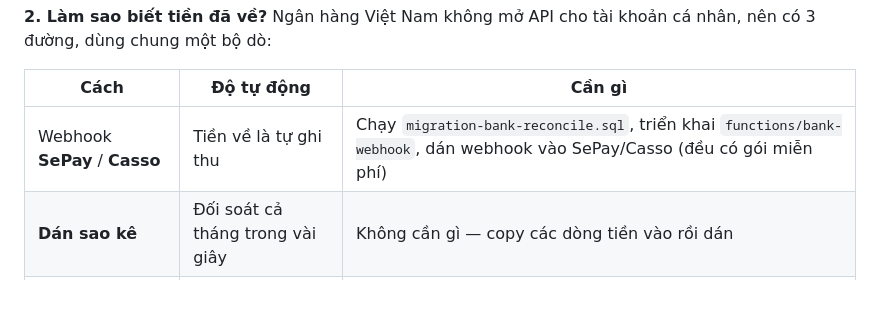
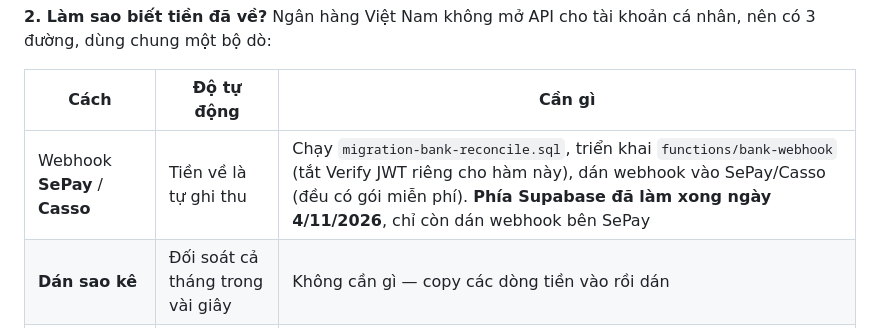
Before and after one commit to giathinh-anl/happy-home, a Markdown page: README.md, the part around the change. GitHub-like rendering; blank space fills up the shorter version.

```diff
--- a/README.md
+++ b/README.md
@@ -319,7 +319,7 @@ Ngân hàng Việt Nam không mở API cho tài khoản cá nhân, nên có 3 đ
 
 | Cách | Độ tự động | Cần gì |
 |---|---|---|
-| Webhook **SePay** / **Casso** | Tiền về là tự ghi thu | Chạy `migration-bank-reconcile.sql`, triển khai `functions/bank-webhook`, dán webhook vào SePay/Casso (đều có gói miễn phí) |
+| Webhook **SePay** / **Casso** | Tiền về là tự ghi thu | Chạy `migration-bank-reconcile.sql`, triển khai `functions/bank-webhook` (tắt Verify JWT riêng cho hàm này), dán webhook vào SePay/Casso (đều có gói miễn phí). **Phía Supabase đã làm xong ngày 4/11/2026**, chỉ còn dán webhook bên SePay |
 | **Dán sao kê** | Đối soát cả tháng trong vài giây | Không cần gì — copy các dòng tiền vào rồi dán |
 | **Khách tự báo** | Chủ trọ bấm duyệt | Không cần gì — có sẵn |
 
```
Also changed, not shown: HUONG_DAN_DANG_KY.md (+6 -1 lines).
